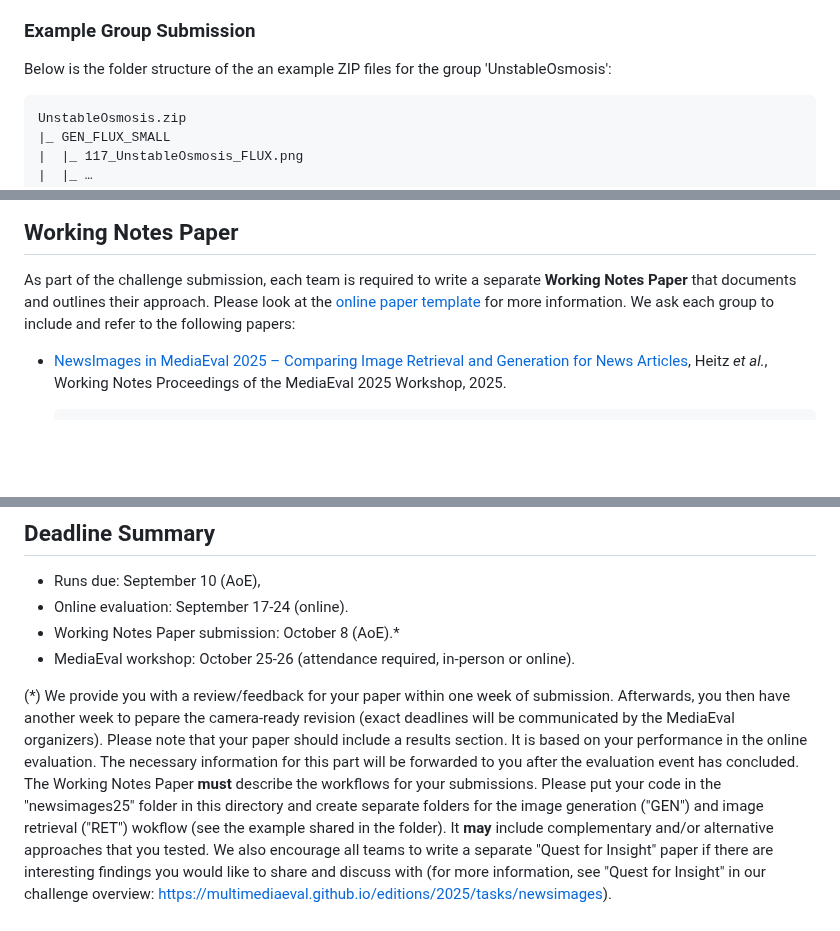
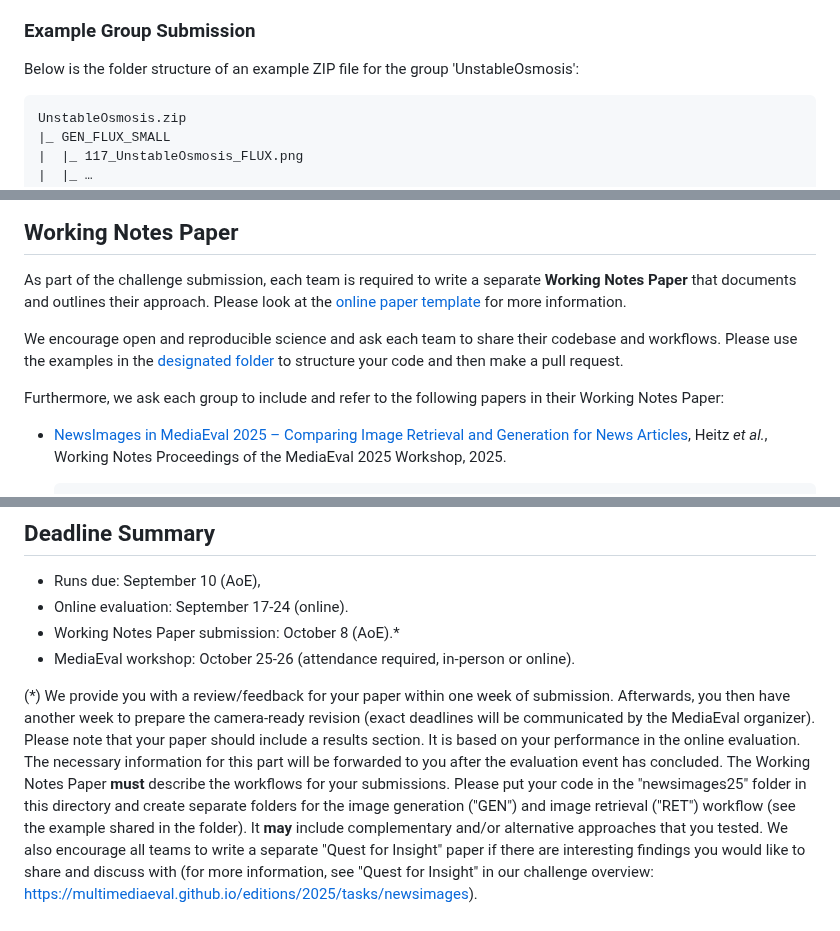
Before and after one commit to NTKHarry/MediaEval2025_NewsImage, a Markdown page: README.md, 3 parts joined by grey strips. Drawn GitHub-style; blank space fills up the shorter version.

```diff
--- a/README.md
+++ b/README.md
@@ -52,7 +52,7 @@ But in case there is the final evaluation set contains an article ID for which y
 
 ### Example Group Submission
 
-Below is the folder structure of the an example ZIP files for the group 'UnstableOsmosis':
+Below is the folder structure of an example ZIP file for the group 'UnstableOsmosis':
 
     UnstableOsmosis.zip
     |_ GEN_FLUX_SMALL
@@ -102,7 +102,11 @@ The average rank of team submissions across the featured item pool then determin
 
 As part of the challenge submission, each team is required to write a separate **Working Notes Paper** that documents and outlines their approach.
 Please look at the [online paper template](https://drive.google.com/drive/folders/1DNhxIeACfsmg6rrdgQZ22BbRtYE8ioYI) for more information.
-We ask each group to include and refer to the following papers:
+
+We encourage open and reproducible science and ask each team to share their codebase and workflows.
+Please use the examples in the [designated folder](https://github.com/Informfully/Challenges/tree/main/newsimages25/workflows) to structure your code and then make a pull request.
+
+Furthermore, we ask each group to include and refer to the following papers in their Working Notes Paper:
 
 * [NewsImages in MediaEval 2025 – Comparing Image Retrieval and Generation for News Articles](https://github.com/Informfully/Challenges/blob/main/documents/newsimages_task_overview_paper.pdf), Heitz *et al.*, Working Notes Proceedings of the MediaEval 2025 Workshop, 2025.
 
@@ -134,12 +138,12 @@ We ask each group to include and refer to the following papers:
 * MediaEval workshop: October 25-26 (attendance required, in-person or online).
 
 (*) We provide you with a review/feedback for your paper within one week of submission.
-Afterwards, you then have another week to pepare the camera-ready revision (exact deadlines will be communicated by the MediaEval organizers).
+Afterwards, you then have another week to prepare the camera-ready revision (exact deadlines will be communicated by the MediaEval organizer).
 Please note that your paper should include a results section.
 It is based on your performance in the online evaluation.
 The necessary information for this part will be forwarded to you after the evaluation event has concluded.
 The Working Notes Paper **must** describe the workflows for your submissions.
-Please put your code in the "newsimages25" folder in this directory and create separate folders for the image generation ("GEN") and image retrieval ("RET") wokflow (see the example shared in the folder).
+Please put your code in the "newsimages25" folder in this directory and create separate folders for the image generation ("GEN") and image retrieval ("RET") workflow (see the example shared in the folder).
 It **may** include complementary and/or alternative approaches that you tested.
 We also encourage all teams to write a separate "Quest for Insight" paper if there are interesting findings you would like to share and discuss with (for more information, see "Quest for Insight" in our challenge overview: <https://multimediaeval.github.io/editions/2025/tasks/newsimages>).
 
```
